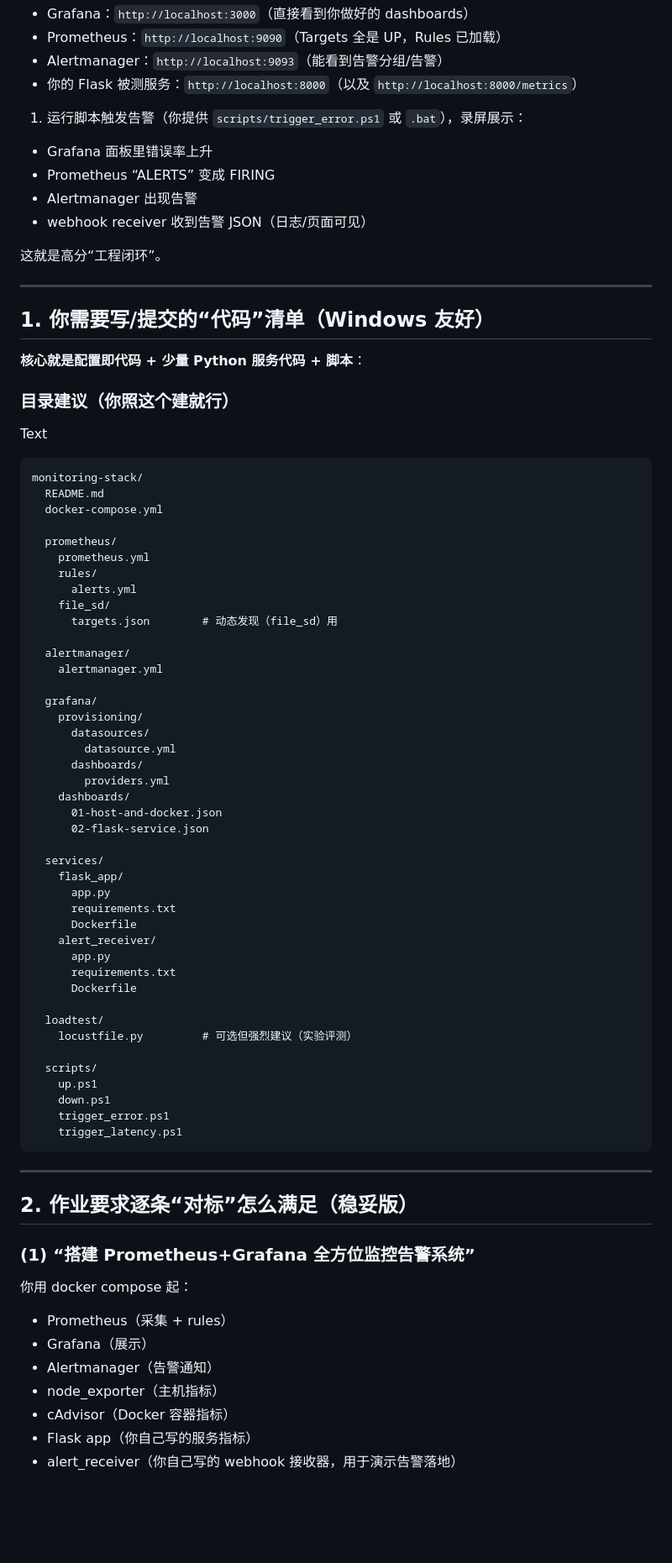
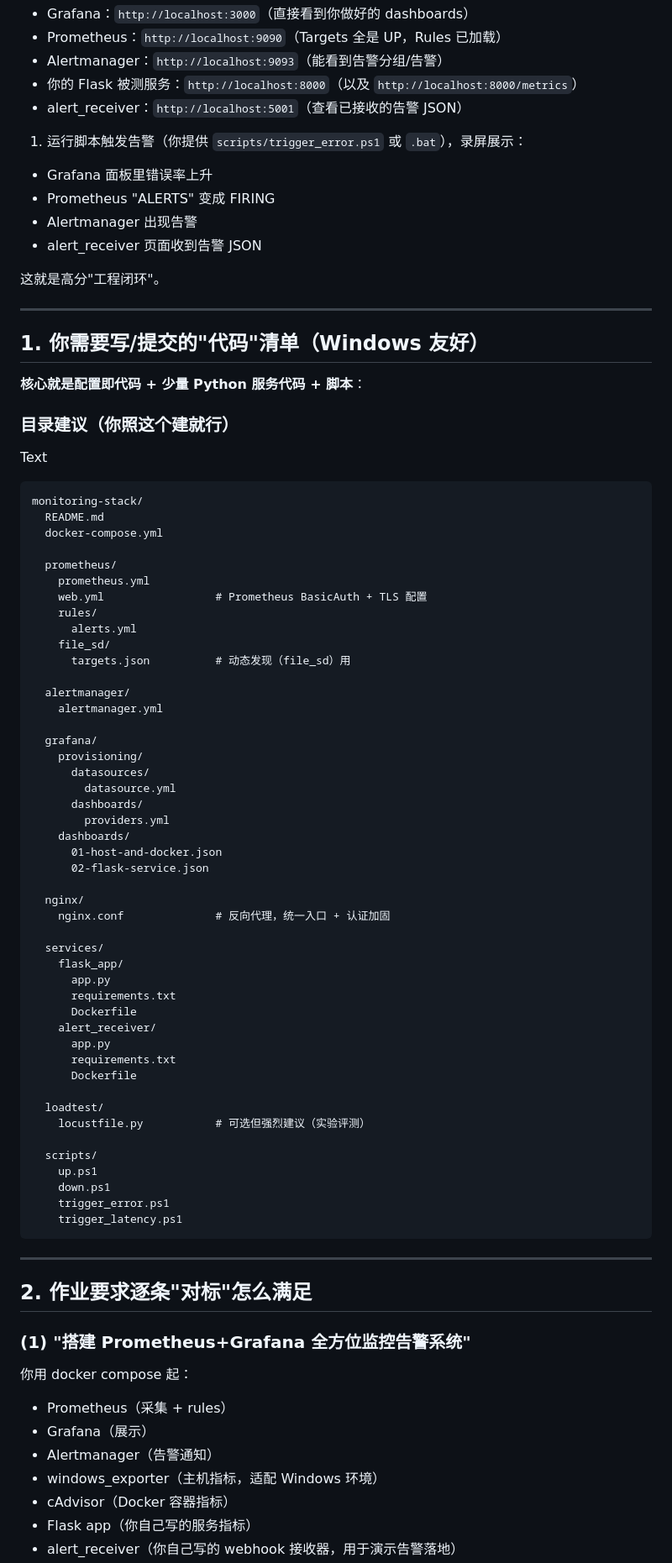
Before and after one commit to oumi-2and11/monitoring-stack, a Markdown page: 项目文档/项目文件架构.md, the part around one of its changes. Shown at 84% size. Rendered like a GitHub page; blank space fills up the shorter version.

```diff
--- a/项目文档/项目文件架构.md
+++ b/项目文档/项目文件架构.md
@@ -18,19 +18,20 @@ docker compose up -d --build
 - Prometheus：`http://localhost:9090`（Targets 全是 UP，Rules 已加载）
 - Alertmanager：`http://localhost:9093`（能看到告警分组/告警）
 - 你的 Flask 被测服务：`http://localhost:8000`（以及 `http://localhost:8000/metrics`）
+- alert_receiver：`http://localhost:5001`（查看已接收的告警 JSON）
 
 1. 运行脚本触发告警（你提供 `scripts/trigger_error.ps1` 或 `.bat`），录屏展示：
 
 - Grafana 面板里错误率上升
-- Prometheus “ALERTS” 变成 FIRING
+- Prometheus "ALERTS" 变成 FIRING
 - Alertmanager 出现告警
-- webhook receiver 收到告警 JSON（日志/页面可见）
+- alert_receiver 页面收到告警 JSON
 
-这就是高分“工程闭环”。
+这就是高分"工程闭环"。
 
 ------
 
-## 1. 你需要写/提交的“代码”清单（Windows 友好）
+## 1. 你需要写/提交的"代码"清单（Windows 友好）
 
 **核心就是配置即代码 + 少量 Python 服务代码 + 脚本**：
 
@@ -45,10 +46,11 @@ monitoring-stack/
 
   prometheus/
     prometheus.yml
+    web.yml                 # Prometheus BasicAuth + TLS 配置
     rules/
       alerts.yml
     file_sd/
-      targets.json        # 动态发现（file_sd）用
+      targets.json          # 动态发现（file_sd）用
 
   alertmanager/
     alertmanager.yml
@@ -63,6 +65,9 @@ monitoring-stack/
       01-host-and-docker.json
       02-flask-service.json
 
+  nginx/
+    nginx.conf              # 反向代理，统一入口 + 认证加固
+
   services/
     flask_app/
       app.py
@@ -74,7 +79,7 @@ monitoring-stack/
       Dockerfile
 
   loadtest/
-    locustfile.py         # 可选但强烈建议（实验评测）
+    locustfile.py           # 可选但强烈建议（实验评测）
 
   scripts/
     up.ps1
@@ -85,16 +90,16 @@ monitoring-stack/
 
 ------
 
-## 2. 作业要求逐条“对标”怎么满足（稳妥版）
+## 2. 作业要求逐条"对标"怎么满足
 
-### (1) “搭建 Prometheus+Grafana 全方位监控告警系统”
+### (1) "搭建 Prometheus+Grafana 全方位监控告警系统"
 
 你用 docker compose 起：
 
 - Prometheus（采集 + rules）
 - Grafana（展示）
 - Alertmanager（告警通知）
-- node_exporter（主机指标）
+- windows_exporter（主机指标，适配 Windows 环境）
 - cAdvisor（Docker 容器指标）
 - Flask app（你自己写的服务指标）
 - alert_receiver（你自己写的 webhook 接收器，用于演示告警落地）
```
Also changed, not shown: other parts of 项目文档/项目文件架构.md (+93 -28 lines).
